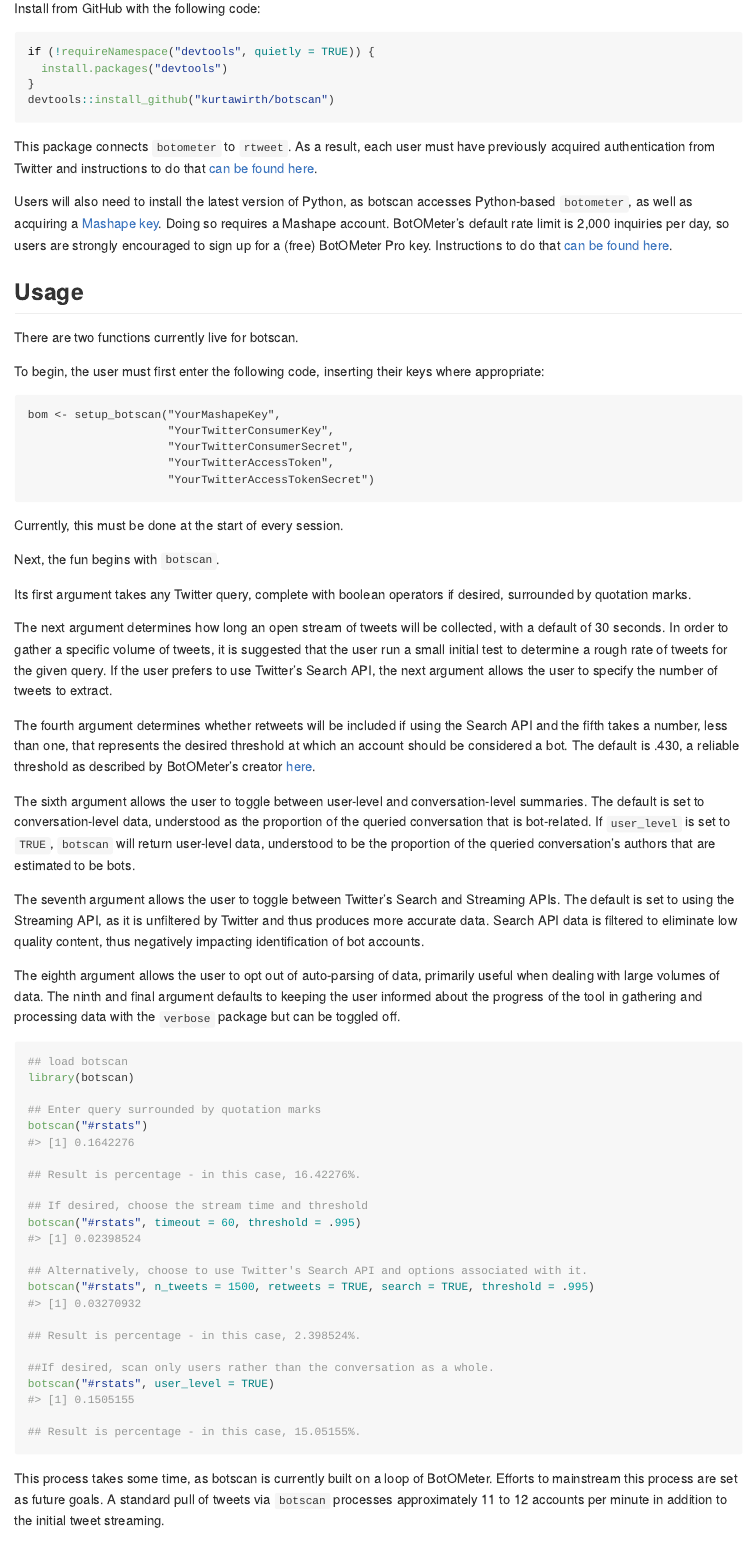
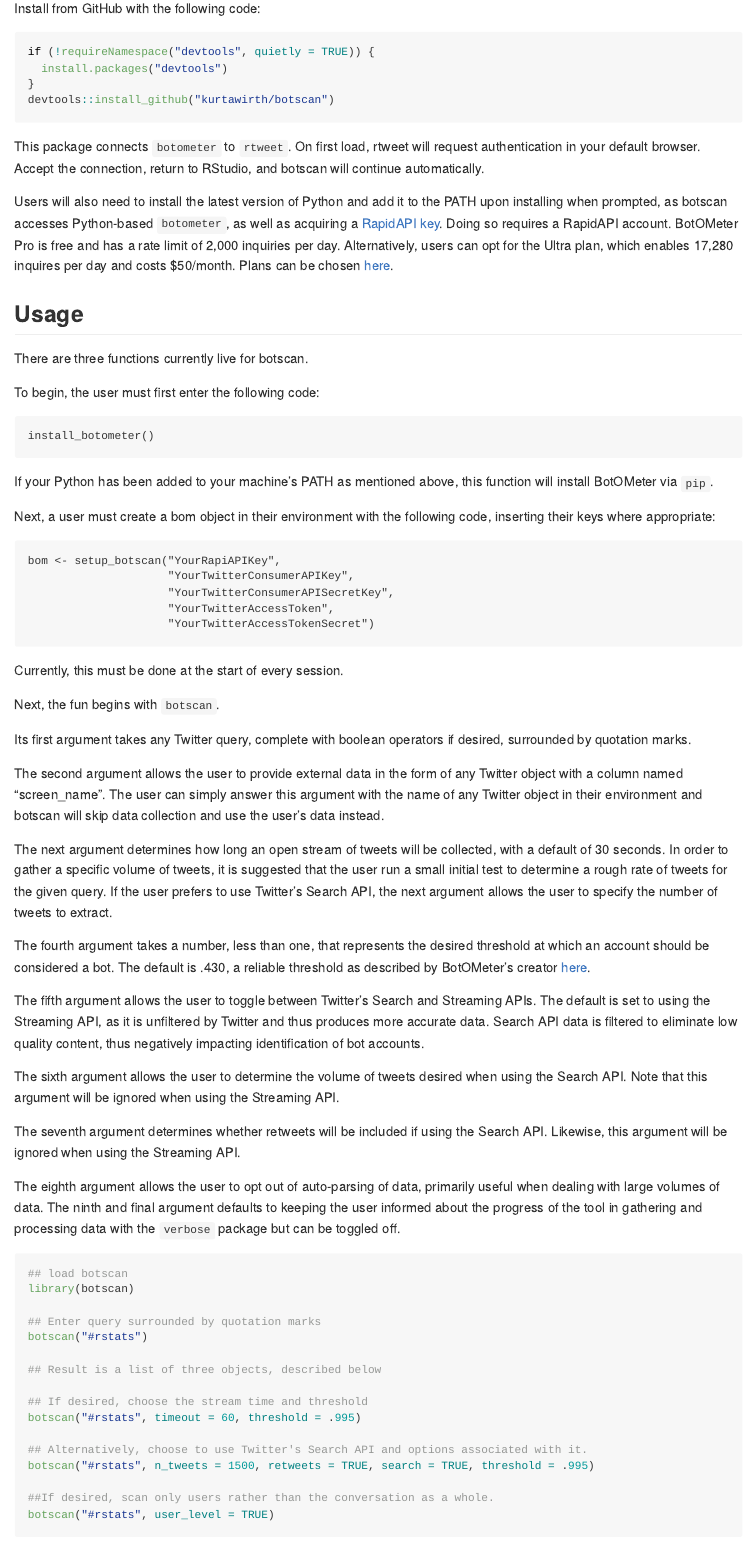
Before and after one commit to kurtawirth/botscan, an R Markdown document (README.Rmd): the page in a window 1100 px wide, from 290 px down. Rendered offline with R 4.5, knitr and Pandoc, with nearby package versions.

Commit message:
Update README
Update README to include RapidAPI change as well as correcting functions and output.

````diff
--- a/README.Rmd
+++ b/README.Rmd
@@ -1,6 +1,6 @@
 ---
 title: "botscan"
-author: "Kurt Wirth"
+author: "Kurt Wirth and Ryan Moore"
 date: "`r Sys.Date()`"
 output: github_document
 ---
@@ -24,28 +24,39 @@
 devtools::install_github("kurtawirth/botscan")
 ```
 
-This package connects <code>botometer</code> to <code>rtweet</code>. As a
-result, each user must have previously acquired authentication from Twitter and
-instructions to do that [can be found here](http://rtweet.info/articles/auth.html).
+This package connects <code>botometer</code> to <code>rtweet</code>. On first
+load, rtweet will request authentication in your default browser. Accept the
+connection, return to RStudio, and botscan will continue automatically.
 
-Users will also need to install the latest version of Python, as botscan
-accesses Python-based <code>botometer</code>, as well as acquiring a [Mashape
-key](https://market.mashape.com/OSoMe/botometer). Doing so requires a Mashape
-account. BotOMeter's default rate limit is 2,000 inquiries per day, so users
-are strongly encouraged to sign up for a (free) BotOMeter Pro key. Instructions
-to do that [can be found here](https://market.mashape.com/OSoMe/botometer-pro/pricing).
+Users will also need to install the latest version of Python and add it to the
+PATH upon installing when prompted, as botscan accesses Python-based
+<code>botometer</code>, as well as acquiring a
+[RapidAPI key](https://rapidapi.com/OSoMe/api/botometer-pro). Doing so requires
+a RapidAPI account. BotOMeter Pro is free and has a rate limit of 2,000
+inquiries per day. Alternatively, users can opt for the Ultra plan, which
+enables 17,280 inquires per day and costs $50/month. Plans can be chosen
+[here](https://rapidapi.com/OSoMe/api/botometer-pro/pricing).
 
 ## Usage
 
-There are two functions currently live for botscan.
+There are three functions currently live for botscan.
 
-To begin, the user must first enter the following code, inserting their keys
-where appropriate:
+To begin, the user must first enter the following code:
 
-```{setup instructions, eval = FALSE}
-bom <- setup_botscan("YourMashapeKey",
-                     "YourTwitterConsumerKey",
-                     "YourTwitterConsumerSecret",
+```{install, eval = FALSE}
+install_botometer()
+```
+
+If your Python has been added to your machine's PATH as mentioned above, this
+function will install BotOMeter via <code>pip</code>.
+
+Next, a user must create a bom object in their environment with the following
+code, inserting their keys where appropriate:
+
+```{setup, eval = FALSE}
+bom <- setup_botscan("YourRapiAPIKey",
+                     "YourTwitterConsumerAPIKey",
+                     "YourTwitterConsumerAPISecretKey",
                      "YourTwitterAccessToken",
                      "YourTwitterAccessTokenSecret")
 ```
@@ -57,6 +68,11 @@
 Its first argument takes any Twitter query, complete with boolean operators if
 desired, surrounded by quotation marks.
 
+The second argument allows the user to provide external data in the form of any
+Twitter object with a column named "screen_name". The user can simply answer
+this argument with the name of any Twitter object in their environment and
+botscan will skip data collection and use the user's data instead.
+
 The next argument determines how long an open stream of tweets will be
 collected, with a default of 30 seconds. In order to gather a specific volume
 of tweets, it is suggested that the user run a small initial test to determine
@@ -64,23 +80,23 @@
 Search API, the next argument allows the user to specify the number of tweets
 to extract.
 
-The fourth argument determines whether retweets will be included if using the
-Search API and the fifth takes a number, less than one, that represents the
+The fourth argument takes a number, less than one, that represents the
 desired threshold at which an account should be considered a bot. The default
 is .430, a reliable threshold as described by BotOMeter's creator [here](http://www.pewresearch.org/fact-tank/2018/04/19/qa-how-pew-research-center-identified-bots-on-twitter/).
 
-The sixth argument allows the user to toggle between user-level and
-conversation-level summaries.  The default is set to conversation-level
-data, understood as the proportion of the queried conversation that is
-bot-related.  If <code>user_level</code> is set to <code>TRUE</code>,
-<code>botscan</code> will return user-level data, understood to be the
-proportion of the queried conversation's authors that are estimated to be bots.
-
-The seventh argument allows the user to toggle between Twitter's Search and
+The fifth argument allows the user to toggle between Twitter's Search and
 Streaming APIs. The default is set to using the Streaming API, as it is
 unfiltered by Twitter and thus produces more accurate data. Search API data is
 filtered to eliminate low quality content, thus negatively impacting
 identification of bot accounts.
+
+The sixth argument allows the user to determine the volume of tweets desired
+when using the Search API. Note that this argument will be ignored when using
+the Streaming API.
+
+The seventh argument determines whether retweets will be included if using the
+Search API. Likewise, this argument will be ignored when using
+the Streaming API.
 
 The eighth argument allows the user to opt out of auto-parsing of data,
 primarily useful when dealing with large volumes of data. The ninth and final
@@ -94,24 +110,16 @@
 
 ## Enter query surrounded by quotation marks
 botscan("#rstats")
-#> [1] 0.1642276
 
-## Result is percentage - in this case, 16.42276%.
+## Result is a list of three objects, described below
 
 ## If desired, choose the stream time and threshold
 botscan("#rstats", timeout = 60, threshold = .995)
-#> [1] 0.02398524
 
 ## Alternatively, choose to use Twitter's Search API and options associated with it.
 botscan("#rstats", n_tweets = 1500, retweets = TRUE, search = TRUE, threshold = .995)
-#> [1] 0.03270932
-
-## Result is percentage - in this case, 2.398524%.
 
 ##If desired, scan only users rather than the conversation as a whole.
 botscan("#rstats", user_level = TRUE)
-#> [1] 0.1505155
-
-## Result is percentage - in this case, 15.05155%.
 ```
 
@@ -118,3 +133 @@
 This process takes some time, as botscan is currently built on a loop of
-BotOMeter. Efforts to mainstream this process are set as future goals. A
-standard pull of tweets via <code>botscan</code> processes approximately 11 to
````
Also changed, not shown: README.md, README.Rmd (17 more changed lines).
